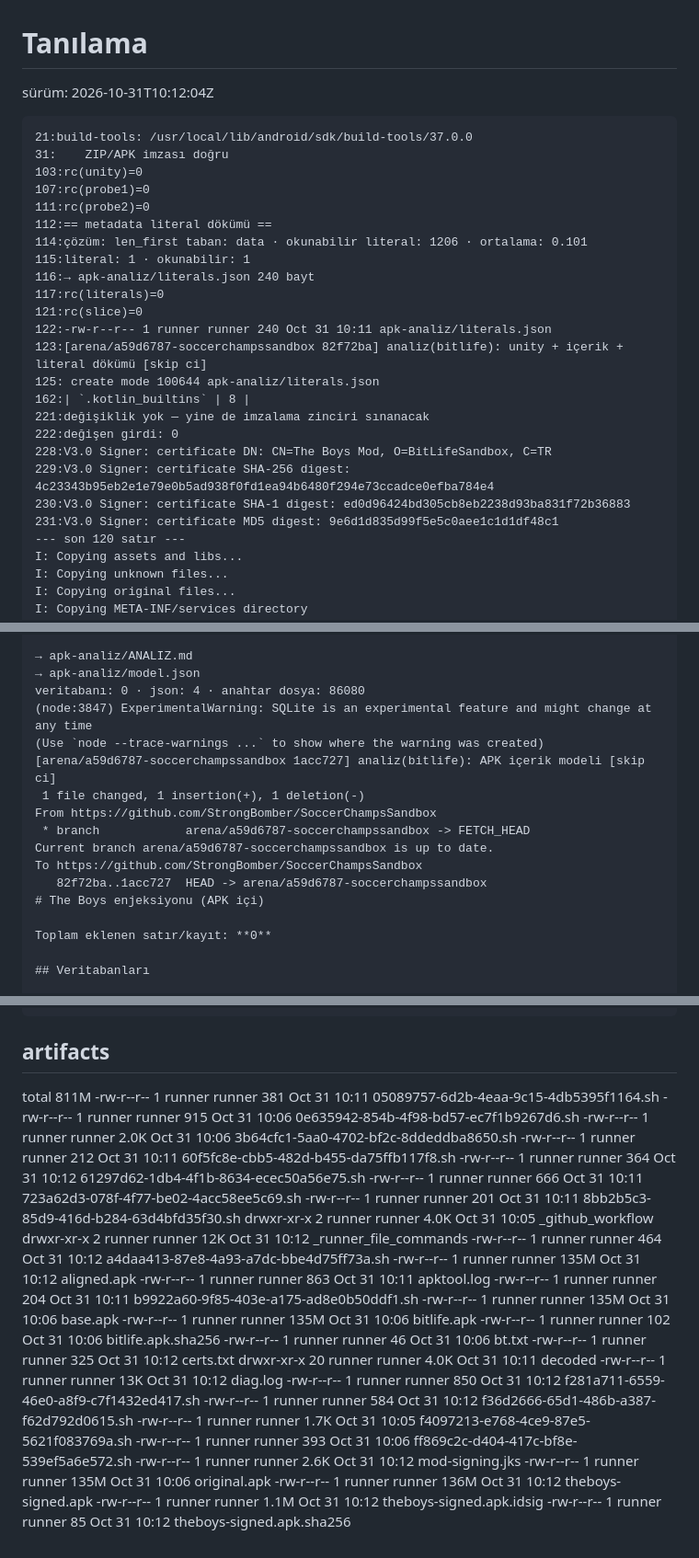
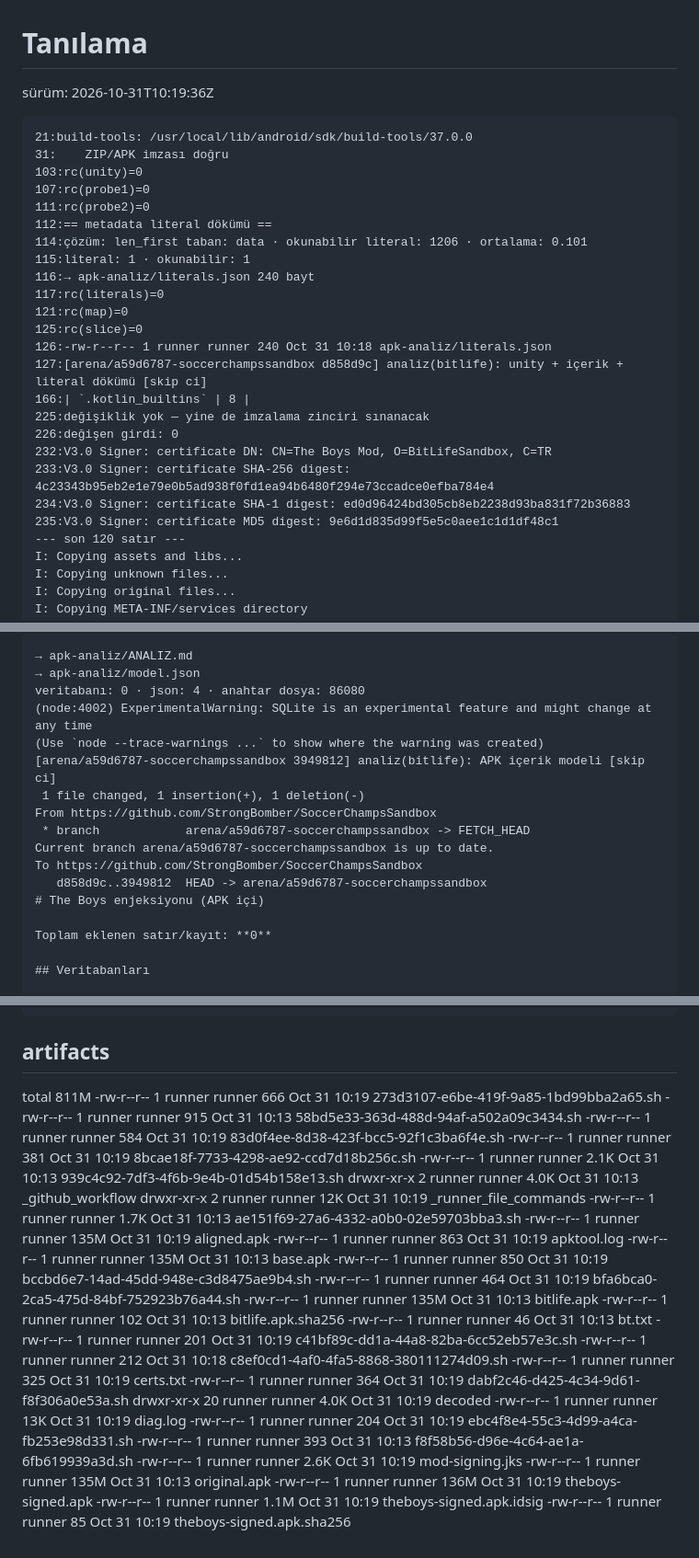
Before and after one commit to StrongBomber/SoccerChampsSandbox, a Markdown page: apk-analiz/TANILAMA.md, 3 parts joined by grey strips. Shown at 92% size. Rendered like a GitHub page.

Commit message:
tanilama(bitlife) [skip ci]

````diff
--- a/apk-analiz/TANILAMA.md
+++ b/apk-analiz/TANILAMA.md
@@ -1,6 +1,6 @@
 # Tanılama
 
-sürüm: 2026-10-31T10:12:04Z
+sürüm: 2026-10-31T10:19:36Z
 
 ```
 21:build-tools: /usr/local/lib/android/sdk/build-tools/37.0.0
@@ -13,17 +13,17 @@ sürüm: 2026-10-31T10:12:04Z
 115:literal: 1 · okunabilir: 1
 116:→ apk-analiz/literals.json 240 bayt
 117:rc(literals)=0
-121:rc(slice)=0
-122:-rw-r--r-- 1 runner runner 240 Oct 31 10:11 apk-analiz/literals.json
-123:[arena/a59d6787-soccerchampssandbox 82f72ba] analiz(bitlife): unity + içerik + literal dökümü [skip ci]
-125: create mode 100644 apk-analiz/literals.json
-162:| `.kotlin_builtins` | 8 |
-221:değişiklik yok — yine de imzalama zinciri sınanacak
-222:değişen girdi: 0
-228:V3.0 Signer: certificate DN: CN=The Boys Mod, O=BitLifeSandbox, C=TR
-229:V3.0 Signer: certificate SHA-256 digest: 4c23343b95eb2e1e79e0b5ad938f0fd1ea94b6480f294e73ccadce0efba784e4
-230:V3.0 Signer: certificate SHA-1 digest: ed0d96424bd305cb8eb2238d93ba831f72b36883
-231:V3.0 Signer: certificate MD5 digest: 9e6d1d835d99f5e5c0aee1c1d1df48c1
+121:rc(map)=0
+125:rc(slice)=0
+126:-rw-r--r-- 1 runner runner 240 Oct 31 10:18 apk-analiz/literals.json
+127:[arena/a59d6787-soccerchampssandbox d858d9c] analiz(bitlife): unity + içerik + literal dökümü [skip ci]
+166:| `.kotlin_builtins` | 8 |
+225:değişiklik yok — yine de imzalama zinciri sınanacak
+226:değişen girdi: 0
+232:V3.0 Signer: certificate DN: CN=The Boys Mod, O=BitLifeSandbox, C=TR
+233:V3.0 Signer: certificate SHA-256 digest: 4c23343b95eb2e1e79e0b5ad938f0fd1ea94b6480f294e73ccadce0efba784e4
+234:V3.0 Signer: certificate SHA-1 digest: ed0d96424bd305cb8eb2238d93ba831f72b36883
+235:V3.0 Signer: certificate MD5 digest: 9e6d1d835d99f5e5c0aee1c1d1df48c1
 --- son 120 satır ---
 I: Copying assets and libs...
 I: Copying unknown files...
@@ -74,15 +74,15 @@ I: Copying META-INF/services directory
 → apk-analiz/ANALIZ.md
 → apk-analiz/model.json
 veritabanı: 0 · json: 4 · anahtar dosya: 86080
-(node:3847) ExperimentalWarning: SQLite is an experimental feature and might change at any time
+(node:4002) ExperimentalWarning: SQLite is an experimental feature and might change at any time
 (Use `node --trace-warnings ...` to show where the warning was created)
-[arena/a59d6787-soccerchampssandbox 1acc727] analiz(bitlife): APK içerik modeli [skip ci]
+[arena/a59d6787-soccerchampssandbox 3949812] analiz(bitlife): APK içerik modeli [skip ci]
  1 file changed, 1 insertion(+), 1 deletion(-)
 From https://github.com/StrongBomber/SoccerChampsSandbox
  * branch            arena/a59d6787-soccerchampssandbox -> FETCH_HEAD
 Current branch arena/a59d6787-soccerchampssandbox is up to date.
 To https://github.com/StrongBomber/SoccerChampsSandbox
-   82f72ba..1acc727  HEAD -> arena/a59d6787-soccerchampssandbox
+   d858d9c..3949812  HEAD -> arena/a59d6787-soccerchampssandbox
 # The Boys enjeksiyonu (APK içi)
 
 Toplam eklenen satır/kayıt: **0**
@@ -149,32 +149,32 @@ Archive:  theboys-signed.apk
 
 ## artifacts
 total 811M
--rw-r--r--  1 runner runner  381 Oct 31 10:11 05089757-6d2b-4eaa-9c15-4db5395f1164.sh
--rw-r--r--  1 runner runner  915 Oct 31 10:06 0e635942-854b-4f98-bd57-ec7f1b9267d6.sh
--rw-r--r--  1 runner runner 2.0K Oct 31 10:06 3b64cfc1-5aa0-4702-bf2c-8ddeddba8650.sh
--rw-r--r--  1 runner runner  212 Oct 31 10:11 60f5fc8e-cbb5-482d-b455-da75ffb117f8.sh
--rw-r--r--  1 runner runner  364 Oct 31 10:12 61297d62-1db4-4f1b-8634-ecec50a56e75.sh
--rw-r--r--  1 runner runner  666 Oct 31 10:11 723a62d3-078f-4f77-be02-4acc58ee5c69.sh
--rw-r--r--  1 runner runner  201 Oct 31 10:11 8bb2b5c3-85d9-416d-b284-63d4bfd35f30.sh
-drwxr-xr-x  2 runner runner 4.0K Oct 31 10:05 _github_workflow
-drwxr-xr-x  2 runner runner  12K Oct 31 10:12 _runner_file_commands
--rw-r--r--  1 runner runner  464 Oct 31 10:12 a4daa413-87e8-4a93-a7dc-bbe4d75ff73a.sh
--rw-r--r--  1 runner runner 135M Oct 31 10:12 aligned.apk
--rw-r--r--  1 runner runner  863 Oct 31 10:11 apktool.log
--rw-r--r--  1 runner runner  204 Oct 31 10:11 b9922a60-9f85-403e-a175-ad8e0b50ddf1.sh
--rw-r--r--  1 runner runner 135M Oct 31 10:06 base.apk
--rw-r--r--  1 runner runner 135M Oct 31 10:06 bitlife.apk
--rw-r--r--  1 runner runner  102 Oct 31 10:06 bitlife.apk.sha256
--rw-r--r--  1 runner runner   46 Oct 31 10:06 bt.txt
--rw-r--r--  1 runner runner  325 Oct 31 10:12 certs.txt
-drwxr-xr-x 20 runner runner 4.0K Oct 31 10:11 decoded
--rw-r--r--  1 runner runner  13K Oct 31 10:12 diag.log
--rw-r--r--  1 runner runner  850 Oct 31 10:12 f281a711-6559-46e0-a8f9-c7f1432ed417.sh
--rw-r--r--  1 runner runner  584 Oct 31 10:12 f36d2666-65d1-486b-a387-f62d792d0615.sh
--rw-r--r--  1 runner runner 1.7K Oct 31 10:05 f4097213-e768-4ce9-87e5-5621f083769a.sh
--rw-r--r--  1 runner runner  393 Oct 31 10:06 ff869c2c-d404-417c-bf8e-539ef5a6e572.sh
--rw-r--r--  1 runner runner 2.6K Oct 31 10:12 mod-signing.jks
--rw-r--r--  1 runner runner 135M Oct 31 10:06 original.apk
--rw-r--r--  1 runner runner 136M Oct 31 10:12 theboys-signed.apk
--rw-r--r--  1 runner runner 1.1M Oct 31 10:12 theboys-signed.apk.idsig
--rw-r--r--  1 runner runner   85 Oct 31 10:12 theboys-signed.apk.sha256
+-rw-r--r--  1 runner runner  666 Oct 31 10:19 273d3107-e6be-419f-9a85-1bd99bba2a65.sh
+-rw-r--r--  1 runner runner  915 Oct 31 10:13 58bd5e33-363d-488d-94af-a502a09c3434.sh
+-rw-r--r--  1 runner runner  584 Oct 31 10:19 83d0f4ee-8d38-423f-bcc5-92f1c3ba6f4e.sh
+-rw-r--r--  1 runner runner  381 Oct 31 10:19 8bcae18f-7733-4298-ae92-ccd7d18b256c.sh
+-rw-r--r--  1 runner runner 2.1K Oct 31 10:13 939c4c92-7df3-4f6b-9e4b-01d54b158e13.sh
+drwxr-xr-x  2 runner runner 4.0K Oct 31 10:13 _github_workflow
+drwxr-xr-x  2 runner runner  12K Oct 31 10:19 _runner_file_commands
+-rw-r--r--  1 runner runner 1.7K Oct 31 10:13 ae151f69-27a6-4332-a0b0-02e59703bba3.sh
+-rw-r--r--  1 runner runner 135M Oct 31 10:19 aligned.apk
+-rw-r--r--  1 runner runner  863 Oct 31 10:19 apktool.log
+-rw-r--r--  1 runner runner 135M Oct 31 10:13 base.apk
+-rw-r--r--  1 runner runner  850 Oct 31 10:19 bccbd6e7-14ad-45dd-948e-c3d8475ae9b4.sh
+-rw-r--r--  1 runner runner  464 Oct 31 10:19 bfa6bca0-2ca5-475d-84bf-752923b76a44.sh
+-rw-r--r--  1 runner runner 135M Oct 31 10:13 bitlife.apk
+-rw-r--r--  1 runner runner  102 Oct 31 10:13 bitlife.apk.sha256
+-rw-r--r--  1 runner runner   46 Oct 31 10:13 bt.txt
+-rw-r--r--  1 runner runner  201 Oct 31 10:19 c41bf89c-dd1a-44a8-82ba-6cc52eb57e3c.sh
+-rw-r--r--  1 runner runner  212 Oct 31 10:18 c8ef0cd1-4af0-4fa5-8868-380111274d09.sh
+-rw-r--r--  1 runner runner  325 Oct 31 10:19 certs.txt
+-rw-r--r--  1 runner runner  364 Oct 31 10:19 dabf2c46-d425-4c34-9d61-f8f306a0e53a.sh
+drwxr-xr-x 20 runner runner 4.0K Oct 31 10:19 decoded
+-rw-r--r--  1 runner runner  13K Oct 31 10:19 diag.log
+-rw-r--r--  1 runner runner  204 Oct 31 10:19 ebc4f8e4-55c3-4d99-a4ca-fb253e98d331.sh
+-rw-r--r--  1 runner runner  393 Oct 31 10:13 f8f58b56-d96e-4c64-ae1a-6fb619939a3d.sh
+-rw-r--r--  1 runner runner 2.6K Oct 31 10:19 mod-signing.jks
+-rw-r--r--  1 runner runner 135M Oct 31 10:13 original.apk
+-rw-r--r--  1 runner runner 136M Oct 31 10:19 theboys-signed.apk
+-rw-r--r--  1 runner runner 1.1M Oct 31 10:19 theboys-signed.apk.idsig
+-rw-r--r--  1 runner runner   85 Oct 31 10:19 theboys-signed.apk.sha256
````
Also changed, not shown: other parts of apk-analiz/TANILAMA.md (+4 -4 lines).
